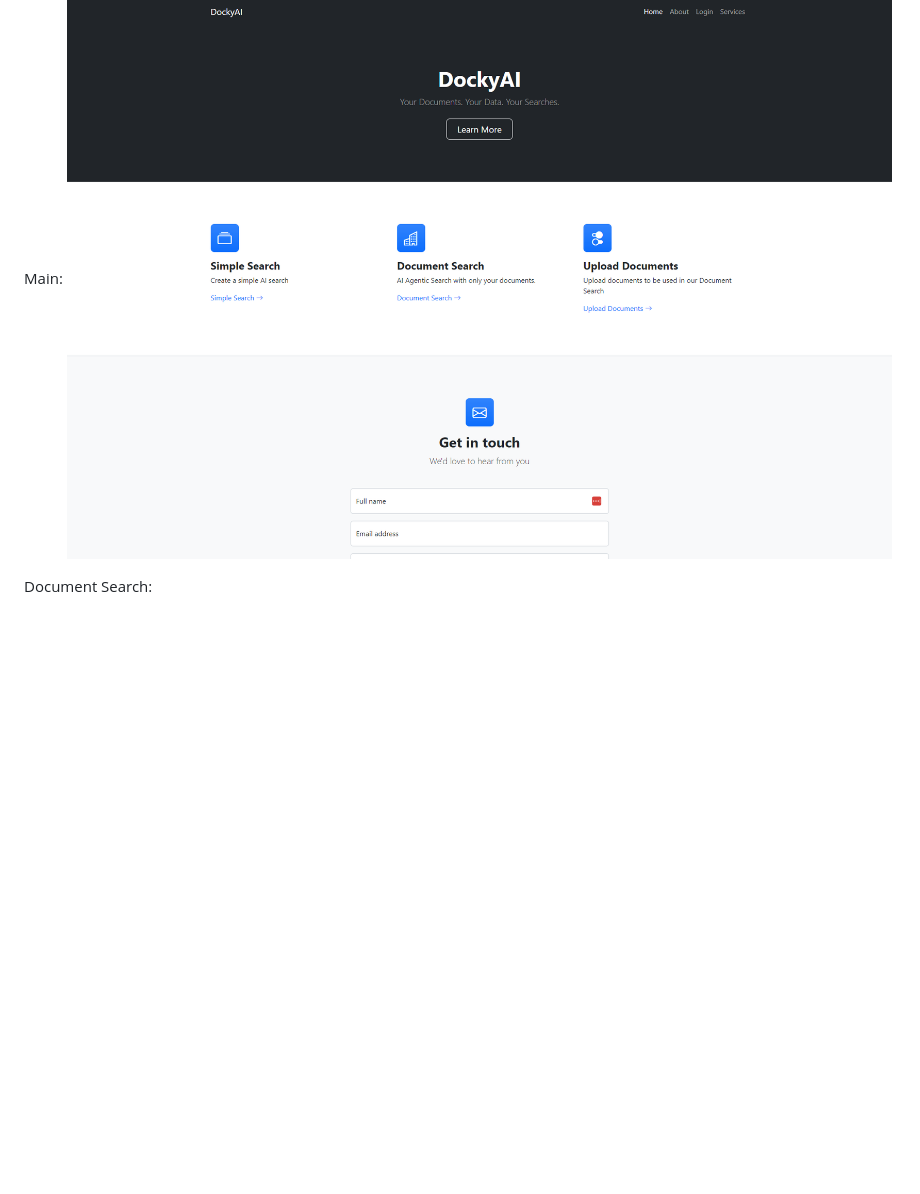
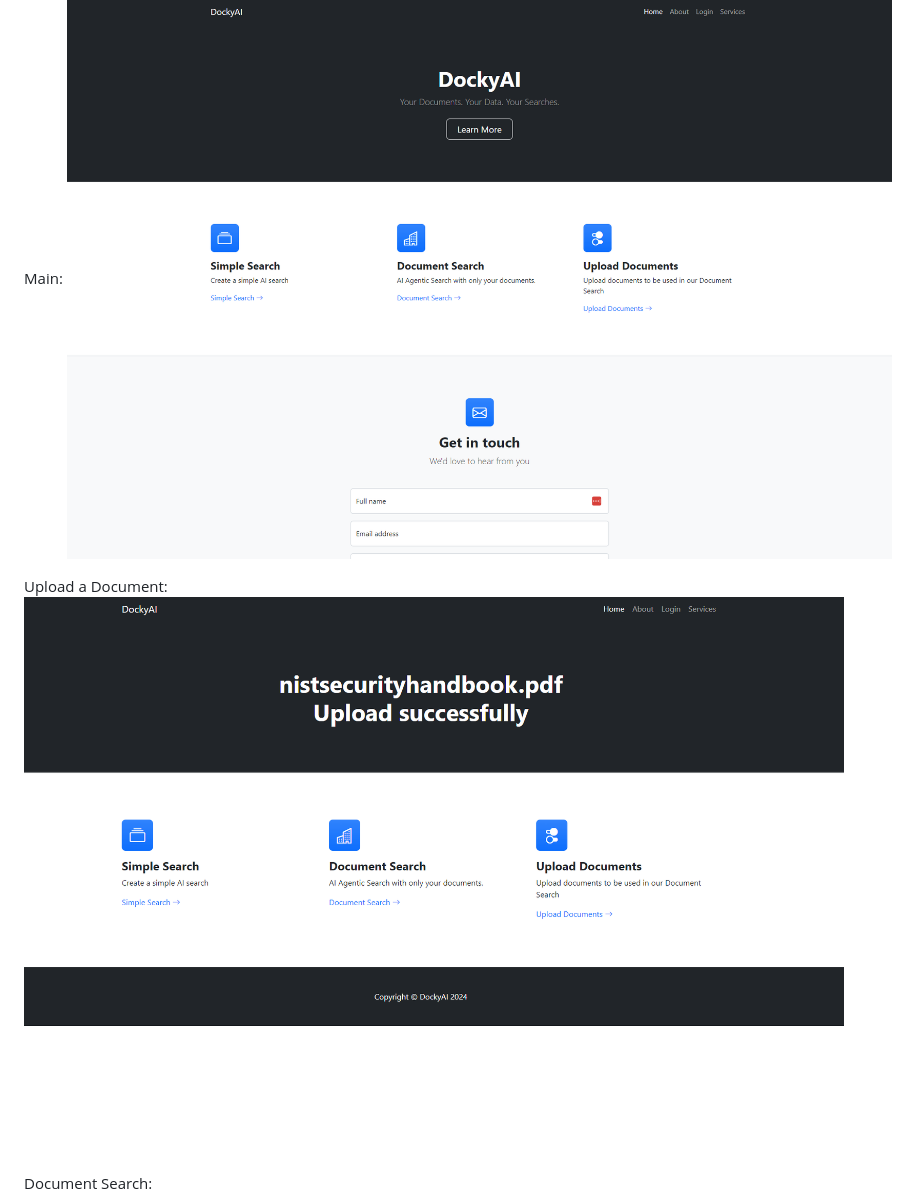
Before and after one commit to dylsayre/MyDocky-ai, a Markdown page: README.md, the part around the change printed below. Drawn GitHub-style; pictures changed too: .github/documentupload.png (added); blank space fills up the shorter version.

Commit message:
updating images and readme

```diff
--- a/README.md
+++ b/README.md
@@ -6,5 +6,8 @@ This repository uses the ChromaDB Vector Database for embedding of documents wit
 Main:
 ![alt text](https://github.com/dylsayre/MyDocky-ai/blob/main/.github/homescreen.png?raw=true)
 
+Upload a Document:
+![alt text](https://github.com/dylsayre/MyDocky-ai/blob/main/.github/documentupload.png?raw=true)
+
 Document Search:
 ![alt text](https://github.com/dylsayre/MyDocky-ai/blob/main/.github/documentsearch.png?raw=true)
```
Also changed, not shown: other parts of README.md (+3 -0 lines), .github/docsearchanswer.png (added), 1 other file.
